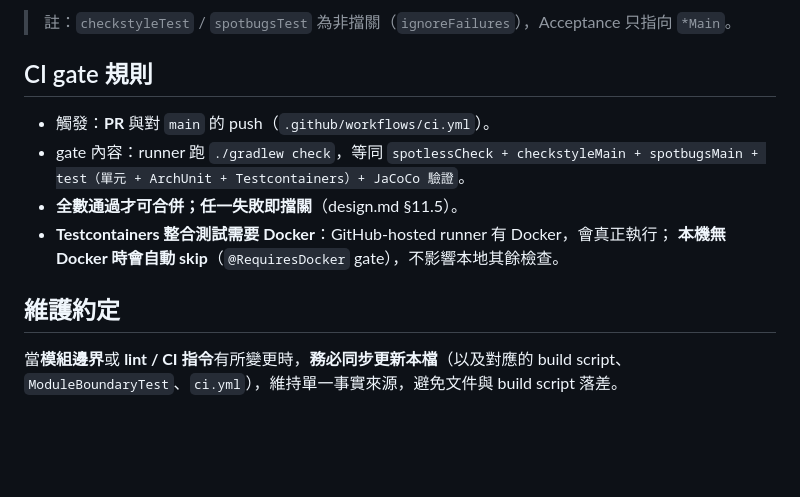
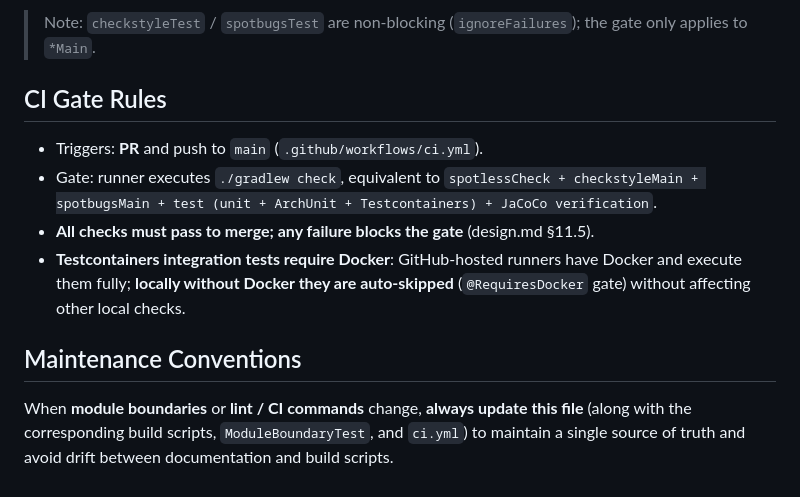
Before and after one commit to BIBIOTA/campaign-reach-system, a Markdown page: CLAUDE.md, the part around one of its changes. Rendered like a GitHub page; blank space fills up the shorter version.

```diff
--- a/CLAUDE.md
+++ b/CLAUDE.md
@@ -54,16 +53,16 @@
 
-> 註：`checkstyleTest` / `spotbugsTest` 為非擋關（`ignoreFailures`），Acceptance 只指向 `*Main`。
+> Note: `checkstyleTest` / `spotbugsTest` are non-blocking (`ignoreFailures`); the gate only applies to `*Main`.
 
-## CI gate 規則
+## CI Gate Rules
 
-- 觸發：**PR** 與對 `main` 的 push（`.github/workflows/ci.yml`）。
-- gate 內容：runner 跑 `./gradlew check`，等同
-  `spotlessCheck + checkstyleMain + spotbugsMain + test（單元 + ArchUnit + Testcontainers）+ JaCoCo 驗證`。
-- **全數通過才可合併；任一失敗即擋關**（design.md §11.5）。
-- **Testcontainers 整合測試需要 Docker**：GitHub-hosted runner 有 Docker，會真正執行；
-  **本機無 Docker 時會自動 skip**（`@RequiresDocker` gate），不影響本地其餘檢查。
+- Triggers: **PR** and push to `main` (`.github/workflows/ci.yml`).
+- Gate: runner executes `./gradlew check`, equivalent to
+  `spotlessCheck + checkstyleMain + spotbugsMain + test (unit + ArchUnit + Testcontainers) + JaCoCo verification`.
+- **All checks must pass to merge; any failure blocks the gate** (design.md §11.5).
+- **Testcontainers integration tests require Docker**: GitHub-hosted runners have Docker and execute them fully;
+  **locally without Docker they are auto-skipped** (`@RequiresDocker` gate) without affecting other local checks.
 
-## 維護約定
+## Maintenance Conventions
 
-當**模組邊界**或 **lint / CI 指令**有所變更時，**務必同步更新本檔**（以及對應的 build script、
-`ModuleBoundaryTest`、`ci.yml`），維持單一事實來源，避免文件與 build script 落差。
+When **module boundaries** or **lint / CI commands** change, **always update this file** (along with the corresponding build scripts,
+`ModuleBoundaryTest`, and `ci.yml`) to maintain a single source of truth and avoid drift between documentation and build scripts.
```
Also changed, not shown: other parts of CLAUDE.md (+36 -37 lines).
